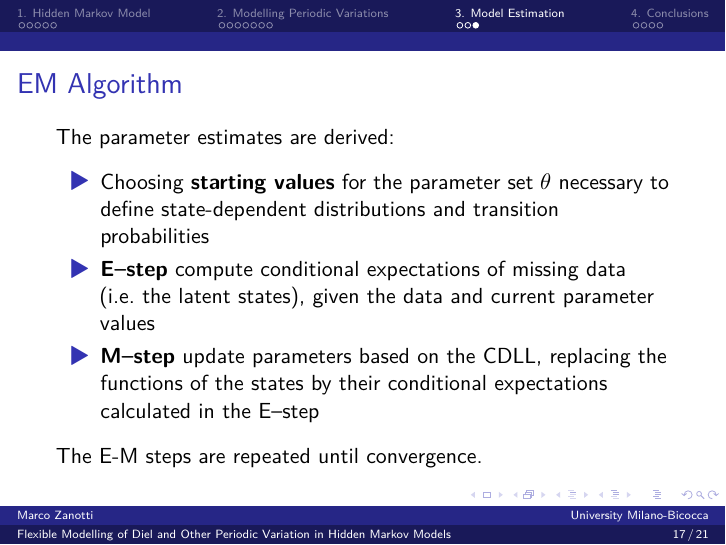
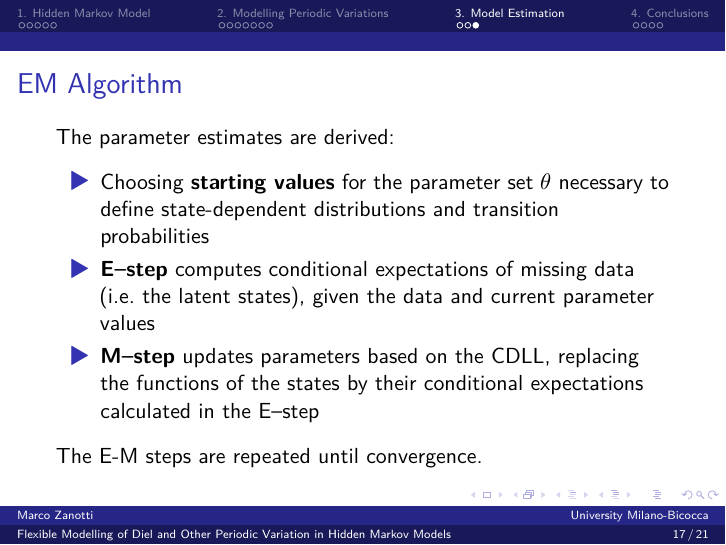
Before and after one commit to marcozanotti/statistical-modeling-reviews, a Quarto document (stat_mod4/stat_mod4.qmd): page 17 of 21. The pictures show the output file stat_mod4/stat_mod4.pdf that the author committed with the source.

Commit message:
update stat mod 4

```diff
--- a/stat_mod4/stat_mod4.qmd
+++ b/stat_mod4/stat_mod4.qmd
@@ -197,10 +197,10 @@ The parameter estimates are derived:
 - Choosing **starting values** for the parameter set $\theta$ necessary to define
 state-dependent distributions and transition probabilities
 
-- **E–step** compute conditional expectations of missing data (i.e. the latent
+- **E–step** computes conditional expectations of missing data (i.e. the latent
 states), given the data and current parameter values
 
-- **M–step** update parameters based on the CDLL, replacing the functions of
+- **M–step** updates parameters based on the CDLL, replacing the functions of
 the states by their conditional expectations calculated in the E–step
 
 The E-M steps are repeated until convergence.
```
Also changed, not shown: stat_mod4/stat_mod4.pdf.
